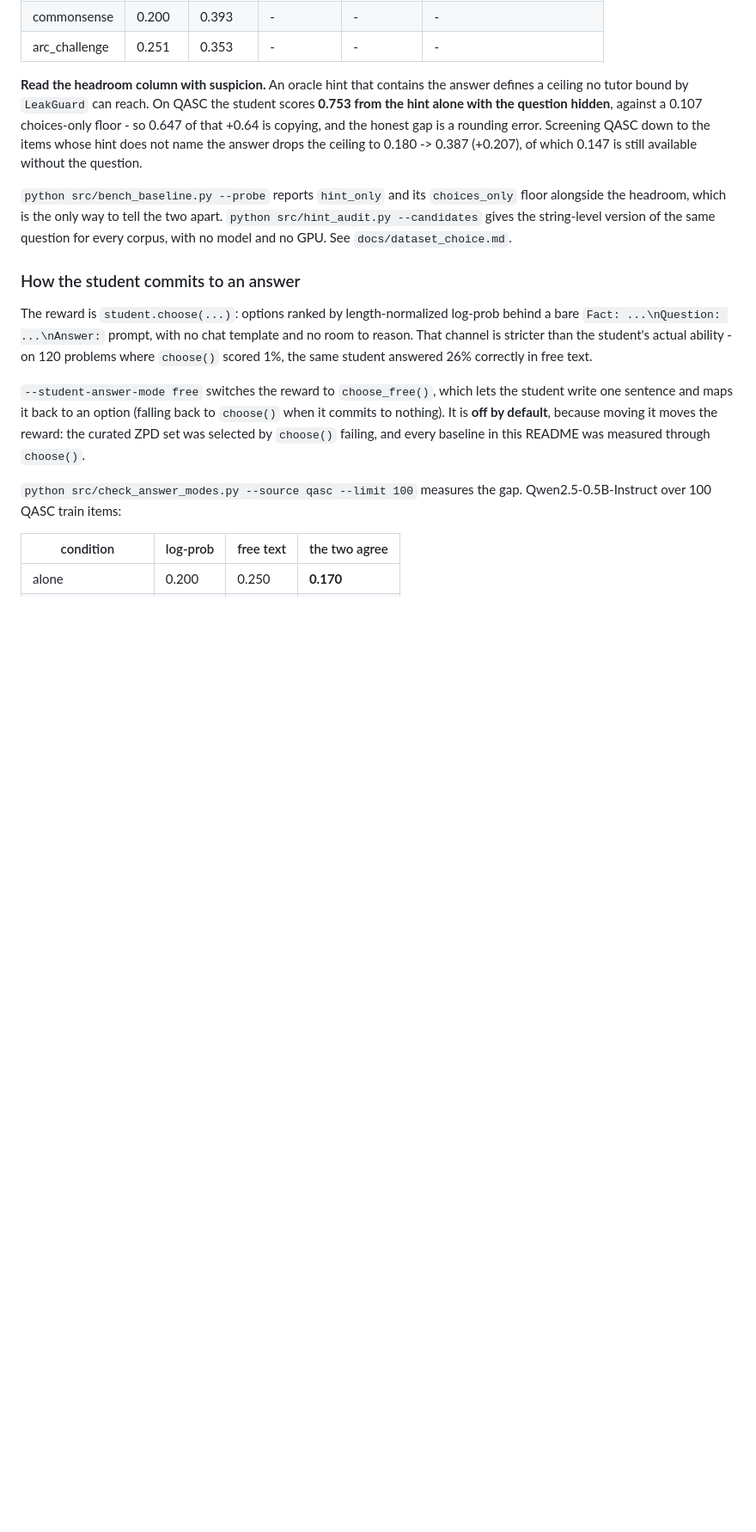
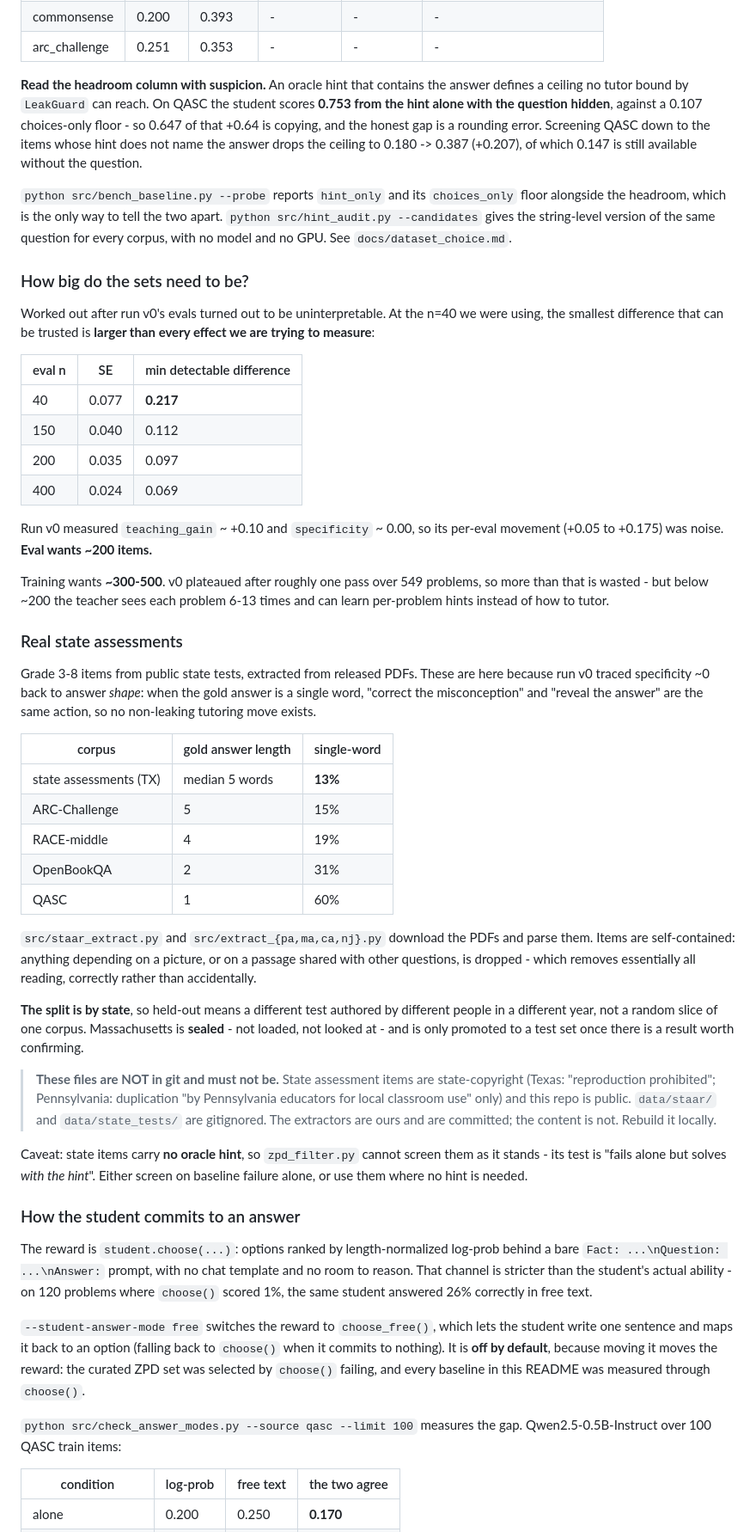
Before and after one commit to edu-llm/grpo-tutor, a Markdown page: README.md, the part around the change. Shown at 86% size. GitHub-like rendering; blank space fills up the shorter version.

Commit message:
Document set sizing and the state-assessment corpus
Two things worth not rediscovering. Run v0's evals were uninterpretable: at
n=40 the smallest trustworthy difference is 0.217, larger than the ~0.10 effects
being measured, which is why teaching_gain wandered while nothing changed. Eval
wants ~200 items and training ~300-500.

And the state-assessment corpus exists for one measured reason - answer shape.
Texas items run a median of 5 words with 13% single-word against OpenBookQA's 2
and 31%, and single-word answers are why correcting a misconception and
revealing the answer collapse into the same act.

Records that the split is by state, that Massachusetts is sealed, and that the
content is state-copyright and stays out of git.

```diff
--- a/README.md
+++ b/README.md
@@ -289,6 +289,61 @@ two apart. `python src/hint_audit.py --candidates` gives the string-level versio
 of the same question for every corpus, with no model and no GPU.
 See `docs/dataset_choice.md`.
 
+### How big do the sets need to be?
+
+Worked out after run v0's evals turned out to be uninterpretable. At the n=40 we
+were using, the smallest difference that can be trusted is **larger than every
+effect we are trying to measure**:
+
+| eval n | SE | min detectable difference |
+|---|---|---|
+| 40 | 0.077 | **0.217** |
+| 150 | 0.040 | 0.112 |
+| 200 | 0.035 | 0.097 |
+| 400 | 0.024 | 0.069 |
+
+Run v0 measured `teaching_gain` ~ +0.10 and `specificity` ~ 0.00, so its per-eval
+movement (+0.05 to +0.175) was noise. **Eval wants ~200 items.**
+
+Training wants **~300-500**. v0 plateaued after roughly one pass over 549
+problems, so more than that is wasted - but below ~200 the teacher sees each
+problem 6-13 times and can learn per-problem hints instead of how to tutor.
+
+### Real state assessments
+
+Grade 3-8 items from public state tests, extracted from released PDFs. These are
+here because run v0 traced specificity ~0 back to answer *shape*: when the gold
+answer is a single word, "correct the misconception" and "reveal the answer" are
+the same action, so no non-leaking tutoring move exists.
+
+| corpus | gold answer length | single-word |
+|---|---|---|
+| state assessments (TX) | median 5 words | **13%** |
+| ARC-Challenge | 5 | 15% |
+| RACE-middle | 4 | 19% |
+| OpenBookQA | 2 | 31% |
+| QASC | 1 | 60% |
+
+`src/staar_extract.py` and `src/extract_{pa,ma,ca,nj}.py` download the PDFs and
+parse them. Items are self-contained: anything depending on a picture, or on a
+passage shared with other questions, is dropped - which removes essentially all
+reading, correctly rather than accidentally.
+
+**The split is by state**, so held-out means a different test authored by
+different people in a different year, not a random slice of one corpus.
+Massachusetts is **sealed** - not loaded, not looked at - and is only promoted to
+a test set once there is a result worth confirming.
+
+> **These files are NOT in git and must not be.** State assessment items are
+> state-copyright (Texas: "reproduction prohibited"; Pennsylvania: duplication
+> "by Pennsylvania educators for local classroom use" only) and this repo is
+> public. `data/staar/` and `data/state_tests/` are gitignored. The extractors
+> are ours and are committed; the content is not. Rebuild it locally.
+
+Caveat: state items carry **no oracle hint**, so `zpd_filter.py` cannot screen
+them as it stands - its test is "fails alone but solves *with the hint*". Either
+screen on baseline failure alone, or use them where no hint is needed.
+
 ### How the student commits to an answer
 
 The reward is `student.choose(...)`: options ranked by length-normalized log-prob
```
